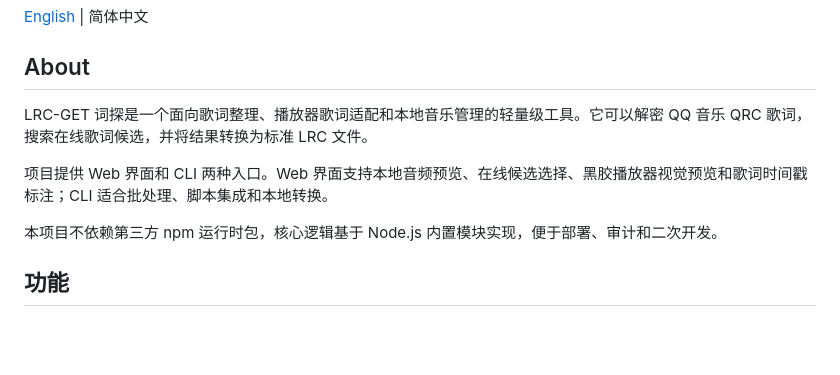
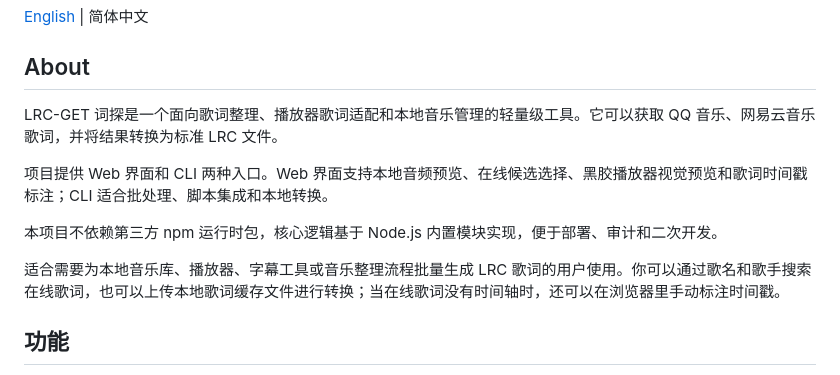
Before and after one commit to valenbine/LRC-GET, a Markdown page: README.md, the part around the change. Rendered like a GitHub page; blank space fills up the shorter version.

```diff
--- a/README.md
+++ b/README.md
@@ -4,11 +4,13 @@
 
 ## About
 
-LRC-GET 词探是一个面向歌词整理、播放器歌词适配和本地音乐管理的轻量级工具。它可以解密 QQ 音乐 QRC 歌词，搜索在线歌词候选，并将结果转换为标准 LRC 文件。
+LRC-GET 词探是一个面向歌词整理、播放器歌词适配和本地音乐管理的轻量级工具。它可以获取 QQ 音乐、网易云音乐歌词，并将结果转换为标准 LRC 文件。
 
 项目提供 Web 界面和 CLI 两种入口。Web 界面支持本地音频预览、在线候选选择、黑胶播放器视觉预览和歌词时间戳标注；CLI 适合批处理、脚本集成和本地转换。
 
 本项目不依赖第三方 npm 运行时包，核心逻辑基于 Node.js 内置模块实现，便于部署、审计和二次开发。
+
+适合需要为本地音乐库、播放器、字幕工具或音乐整理流程批量生成 LRC 歌词的用户使用。你可以通过歌名和歌手搜索在线歌词，也可以上传本地歌词缓存文件进行转换；当在线歌词没有时间轴时，还可以在浏览器里手动标注时间戳。
 
 ## 功能
 
```
Also changed, not shown: README.en.md (+3 -1 lines).
